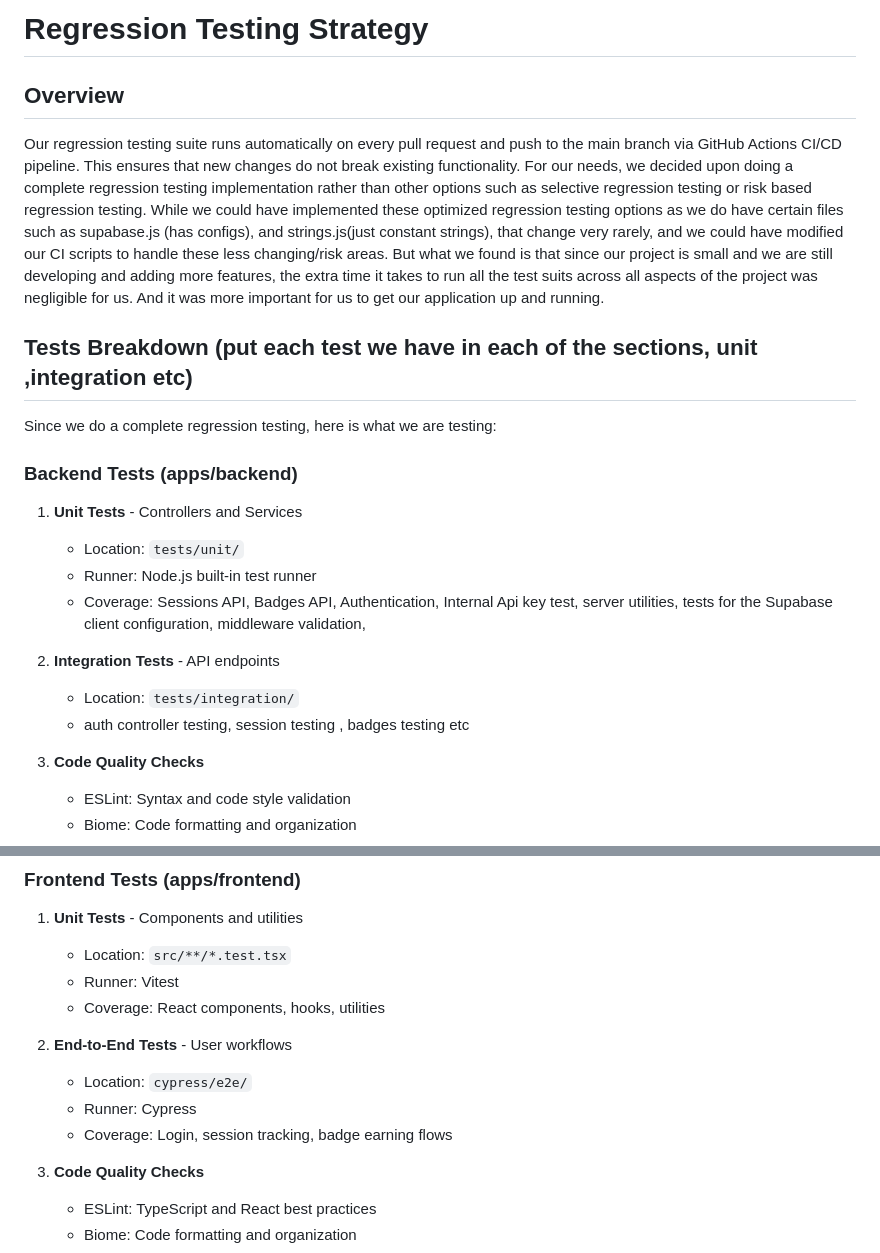
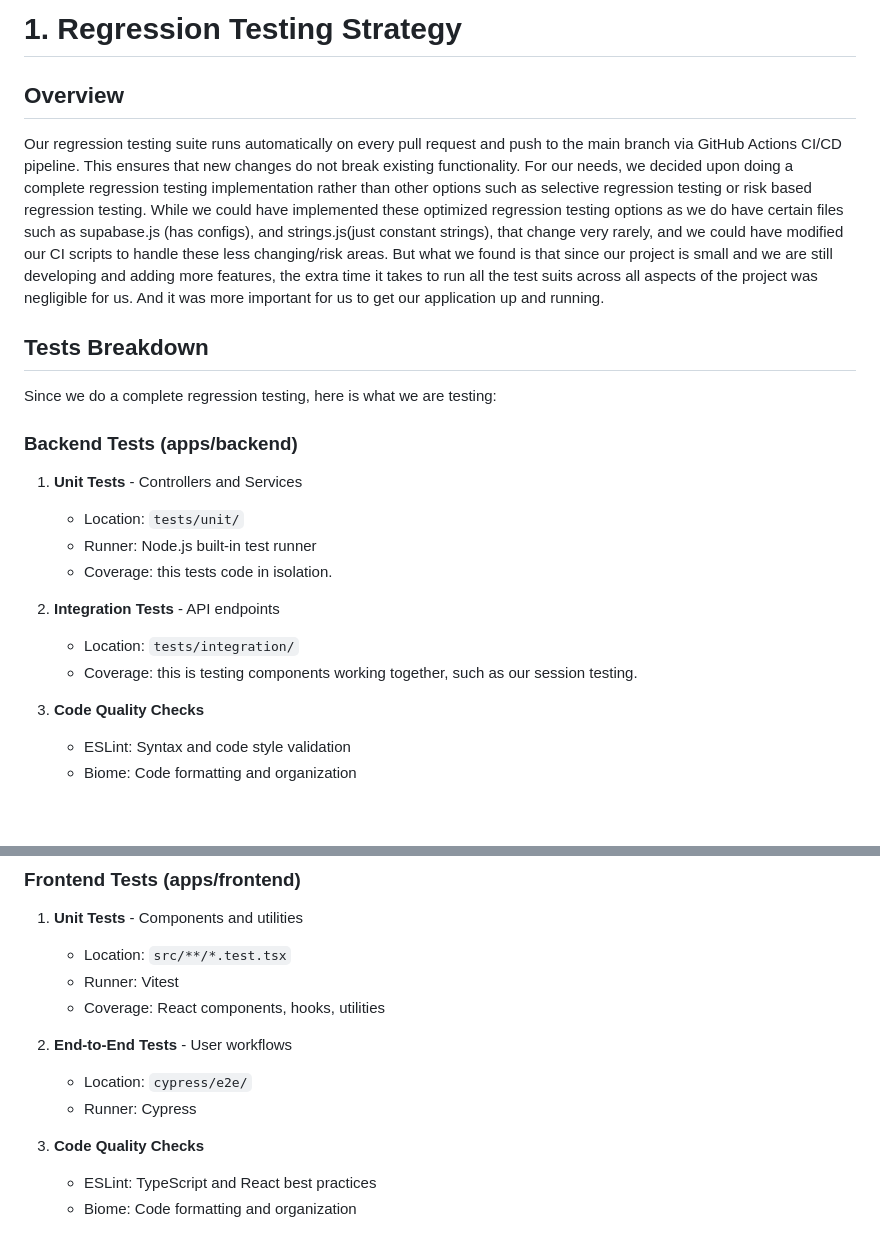
Before and after one commit to HaMeD1379/Studly, a Markdown page: worksheets/sprint2/worksheet.md, 2 parts joined by grey strips. Drawn GitHub-style; blank space fills up the shorter version.

```diff
--- a/worksheets/sprint2/worksheet.md
+++ b/worksheets/sprint2/worksheet.md
@@ -1,20 +1,20 @@
-# Regression Testing Strategy
+# 1\. Regression Testing Strategy
 
 ## Overview
 Our regression testing suite runs automatically on every pull request and push to the main branch via GitHub Actions CI/CD pipeline. This ensures that new changes do not break existing functionality.
 For our needs, we decided upon doing a complete regression testing implementation rather than other options such as selective regression testing or risk based regression testing. While we could have implemented these optimized regression testing options as we do have certain files such as supabase.js (has configs), and strings.js(just constant strings), that change very rarely, and we could have modified our CI scripts to handle these less changing/risk areas. But what we found is that since our project is small and we are still developing and adding more features, the extra time it takes to run all the test suits across all aspects of the project was negligible for us. And it was more important for us to get our application up and running.
 
-## Tests Breakdown (put each test we have in each of the sections, unit ,integration etc)
+## Tests Breakdown
 Since we do a complete regression testing, here is what we are testing:
 ### Backend Tests (apps/backend)
 1. **Unit Tests** - Controllers and Services
    - Location: `tests/unit/`
    - Runner: Node.js built-in test runner
-   - Coverage: Sessions API, Badges API, Authentication, Internal Api key test, server utilities, tests for the Supabase client configuration, middleware validation,
+   - Coverage: this tests code in isolation.
 
 2. **Integration Tests** - API endpoints
    - Location: `tests/integration/`
-   - auth controller testing, session testing , badges testing etc
+   - Coverage: this is testing components working together, such as our session testing.
 
 3. **Code Quality Checks**
    - ESLint: Syntax and code style validation
@@ -29,7 +29,7 @@ Since we do a complete regression testing, here is what we are testing:
 2. **End-to-End Tests** - User workflows
    - Location: `cypress/e2e/`
    - Runner: Cypress
-   - Coverage: Login, session tracking, badge earning flows
+
 
 3. **Code Quality Checks**
    - ESLint: TypeScript and React best practices
```
Also changed, not shown: other parts of worksheets/sprint2/worksheet.md (+0 -1 lines).
